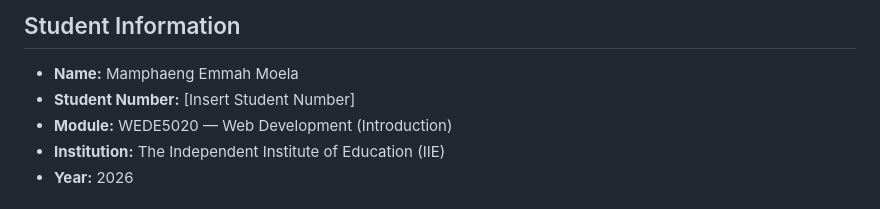
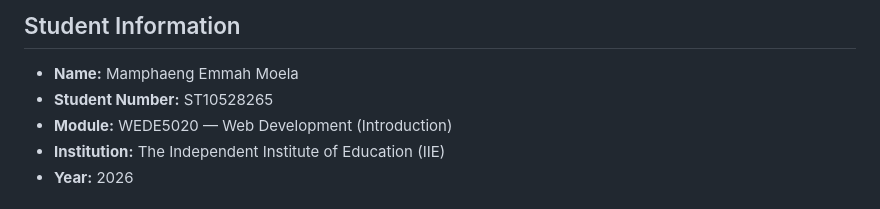
Before and after one commit to moelaemmah21/ST10528265-WEDEPOE, a Markdown page: README.md, the part around the change. Drawn GitHub-style.

```diff
--- a/README.md
+++ b/README.md
@@ -6,7 +6,7 @@ PoE for WEDE5020: Web Development (Introduction)
 
 ## Student Information
 - **Name:** Mamphaeng Emmah Moela
-- **Student Number:** [Insert Student Number]
+- **Student Number:** ST10528265
 - **Module:** WEDE5020 — Web Development (Introduction)
 - **Institution:** The Independent Institute of Education (IIE)
 - **Year:** 2026
```
